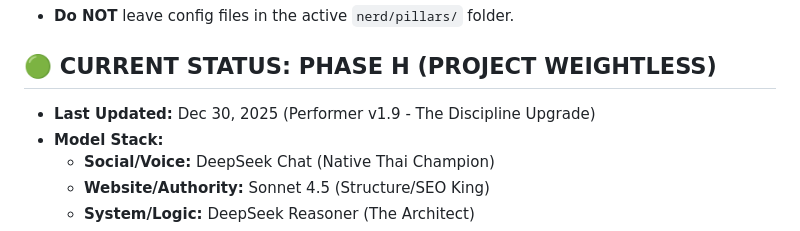
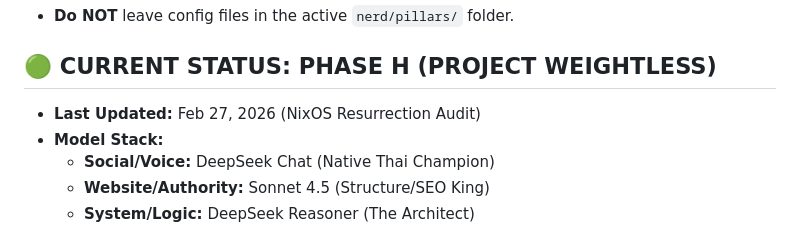
Before and after one commit to supmanu/beef-im, a Markdown page: SYSTEM_STATE.md, the part around the change. Drawn GitHub-style.

```diff
--- a/SYSTEM_STATE.md
+++ b/SYSTEM_STATE.md
@@ -14,7 +14,7 @@
 *   **Do NOT** leave config files in the active `nerd/pillars/` folder.
 
 ## 🟢 CURRENT STATUS: PHASE H (PROJECT WEIGHTLESS)
-* **Last Updated:** Dec 30, 2025 (Performer v1.9 - The Discipline Upgrade)
+* **Last Updated:** Feb 27, 2026 (NixOS Resurrection Audit)
 * **Model Stack:**
     *   **Social/Voice:** DeepSeek Chat (Native Thai Champion)
     *   **Website/Authority:** Sonnet 4.5 (Structure/SEO King)
```
